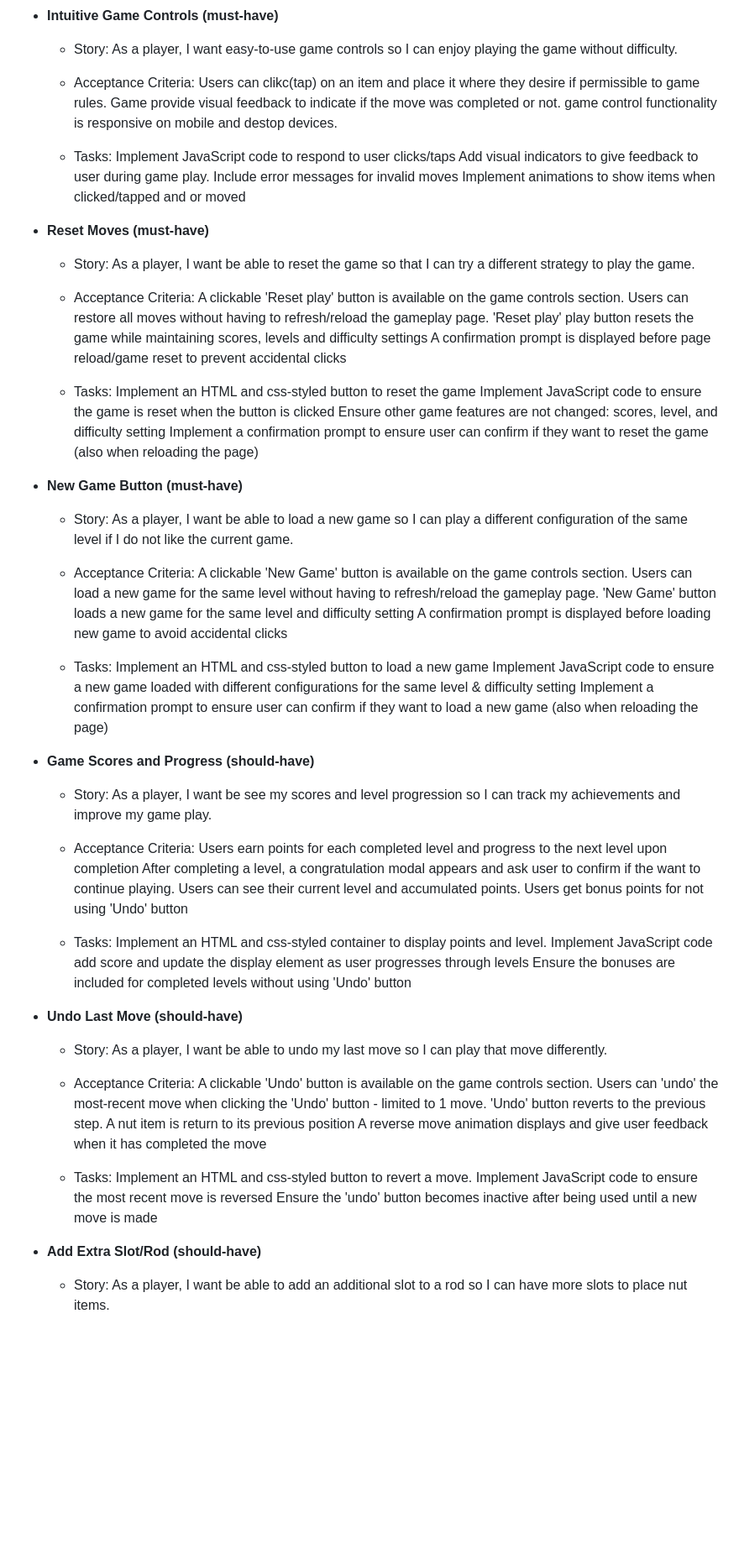
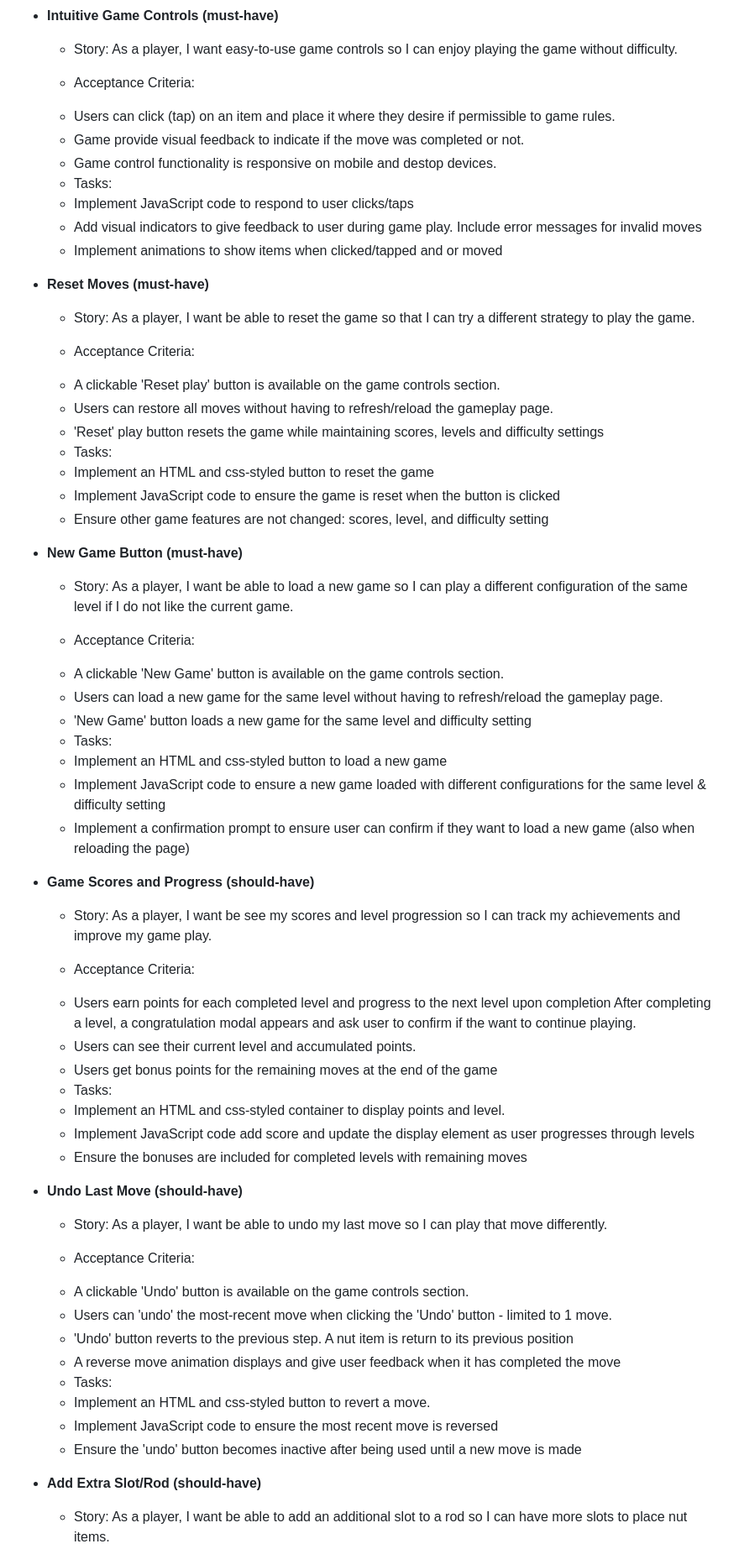
Before and after one commit to tumelo-maja/color-sort-game, a Markdown page: README.md, the part around one of its changes. Shown at 84% size. Drawn GitHub-style; blank space fills up the shorter version.

Commit message:
Remove confirmation prompt from user stories
Fix accpetance criteria and Tasks to be bullet points

```diff
--- a/README.md
+++ b/README.md
@@ -51,14 +51,14 @@ Other goals:
   As a player, I want easy-to-use game controls so I can enjoy playing the game without difficulty.
 
   - Acceptance Criteria:
-  Users can clikc(tap) on an item and place it where they desire if permissible to game rules.
-  Game provide visual feedback to indicate if the move was completed or not.
-  game control functionality is responsive on mobile and destop devices.
+  * Users can click (tap) on an item and place it where they desire if permissible to game rules.
+  * Game provide visual feedback to indicate if the move was completed or not.
+  * Game control functionality is responsive on mobile and destop devices.
 
   - Tasks:
-  Implement JavaScript code to respond to user clicks/taps
-  Add visual indicators to give feedback to user during game play. Include error messages for invalid moves
-  Implement animations to show items when clicked/tapped and or moved
+  * Implement JavaScript code to respond to user clicks/taps
+  * Add visual indicators to give feedback to user during game play. Include error messages for invalid moves
+  * Implement animations to show items when clicked/tapped and or moved
 
 
 - **Reset Moves (must-have)**
@@ -67,16 +67,14 @@ Other goals:
   As a player, I want be able to reset the game so that I can try a different strategy to play the game.
 
   - Acceptance Criteria:
-  A clickable 'Reset play' button is available on the game controls section.
-  Users can restore all moves without having to refresh/reload the gameplay page.
-  'Reset play' play button resets the game while maintaining scores, levels and difficulty settings
-  A confirmation prompt is displayed before page reload/game reset to prevent accidental clicks
+  * A clickable 'Reset play' button is available on the game controls section.
+  * Users can restore all moves without having to refresh/reload the gameplay page.
+  * 'Reset' play button resets the game while maintaining scores, levels and difficulty settings
 
   - Tasks:
-  Implement an HTML and css-styled button to reset the game
-  Implement JavaScript code to ensure the game is reset when the button is clicked
-  Ensure other game features are not changed: scores, level, and difficulty setting
-  Implement a confirmation prompt to ensure user can confirm if they want to reset the game (also when reloading the page)
+  * Implement an HTML and css-styled button to reset the game
+  * Implement JavaScript code to ensure the game is reset when the button is clicked
+  * Ensure other game features are not changed: scores, level, and difficulty setting
 
 - **New Game Button (must-have)**
 
@@ -84,15 +82,14 @@ Other goals:
   As a player, I want be able to load a new game so I can play a different configuration of the same level if I do not like the current game.
 
   - Acceptance Criteria:
-  A clickable 'New Game' button is available on the game controls section.
-  Users can load a new game for the same level without having to refresh/reload the gameplay page.
-  'New Game' button loads a new game for the same level and difficulty setting
-  A confirmation prompt is displayed before loading new game to avoid accidental clicks
+  * A clickable 'New Game' button is available on the game controls section.
+  * Users can load a new game for the same level without having to refresh/reload the gameplay page.
+  * 'New Game' button loads a new game for the same level and difficulty setting
 
   - Tasks:
-  Implement an HTML and css-styled button to load a new game
-  Implement JavaScript code to ensure a new game loaded with different configurations for the same level & difficulty setting
-  Implement a confirmation prompt to ensure user can confirm if they want to load a new game (also when reloading the page)
+  * Implement an HTML and css-styled button to load a new game
+  * Implement JavaScript code to ensure a new game loaded with different configurations for the same level & difficulty setting
+  * Implement a confirmation prompt to ensure user can confirm if they want to load a new game (also when reloading the page)
 
 
 - **Game Scores and Progress (should-have)**
@@ -101,15 +98,15 @@ Other goals:
   As a player, I want be see my scores and level progression so I can track my achievements and improve my game play.
 
   - Acceptance Criteria:
-  Users earn points for each completed level and progress to the next level upon completion
+  * Users earn points for each completed level and progress to the next level upon completion
   After completing a level, a congratulation modal appears and ask user to confirm if the want to continue playing.
-  Users can see their current level and accumulated points.
-  Users get bonus points for not using 'Undo' button
+  * Users can see their current level and accumulated points.
+  * Users get bonus points for the remaining moves at the end of the game
 
   - Tasks:
-  Implement an HTML and css-styled container to display points and level.
-  Implement JavaScript code add score and update the display element as user progresses through levels
-  Ensure the bonuses are included for completed levels without using 'Undo' button
+  * Implement an HTML and css-styled container to display points and level.
+  * Implement JavaScript code add score and update the display element as user progresses through levels
+  * Ensure the bonuses are included for completed levels with remaining moves
 
 
 - **Undo Last Move (should-have)**
@@ -118,15 +115,15 @@ Other goals:
   As a player, I want be able to undo my last move so I can play that move differently.
 
   - Acceptance Criteria:
-  A clickable 'Undo' button is available on the game controls section.
-  Users can 'undo' the most-recent move when clicking the 'Undo' button - limited to 1 move.
-  'Undo' button reverts to the previous step. A nut item is return to its previous position
-  A reverse move animation displays and give user feedback when it has completed the move
+  * A clickable 'Undo' button is available on the game controls section.
+  * Users can 'undo' the most-recent move when clicking the 'Undo' button - limited to 1 move.
+  * 'Undo' button reverts to the previous step. A nut item is return to its previous position
+  * A reverse move animation displays and give user feedback when it has completed the move
 
   - Tasks:
-  Implement an HTML and css-styled button to revert a move.
-  Implement JavaScript code to ensure the most recent move is reversed
-  Ensure the 'undo' button becomes inactive after being used until a new move is made
+  * Implement an HTML and css-styled button to revert a move.
+  * Implement JavaScript code to ensure the most recent move is reversed
+  * Ensure the 'undo' button becomes inactive after being used until a new move is made
 
 
 - **Add Extra Slot/Rod (should-have)**
```
Also changed, not shown: other parts of README.md (+27 -27 lines).
